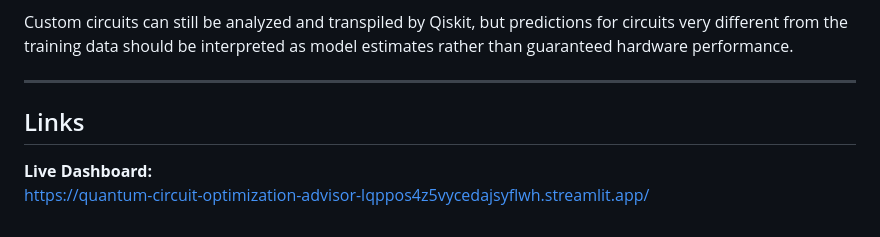
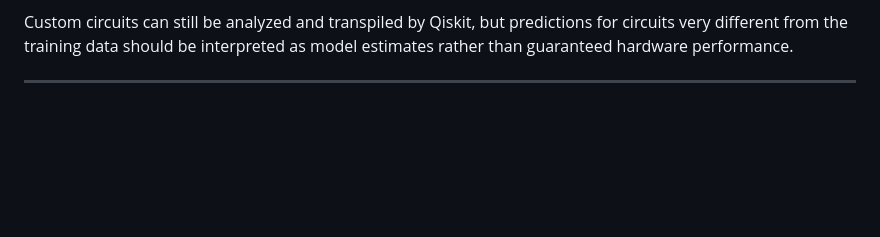
Before and after one commit to Rishithachappidi/Quantum-Circuit-Optimization-Advisor, a Markdown page: README.md, the part around one of its changes. Drawn GitHub-style; blank space fills up the shorter version.

Commit message:
Update live dashboard link and clean up README
Updated the live dashboard link and removed outdated links section.

```diff
--- a/README.md
+++ b/README.md
@@ -171,8 +171,3 @@ The model was trained primarily on the benchmark circuit families included in th
 Custom circuits can still be analyzed and transpiled by Qiskit, but predictions for circuits very different from the training data should be interpreted as model estimates rather than guaranteed hardware performance.
 
 ---
-
-## Links
-
-**Live Dashboard:**
-https://quantum-circuit-optimization-advisor-lqppos4z5vycedajsyflwh.streamlit.app/
```
Also changed, not shown: other parts of README.md (+1 -1 lines).
